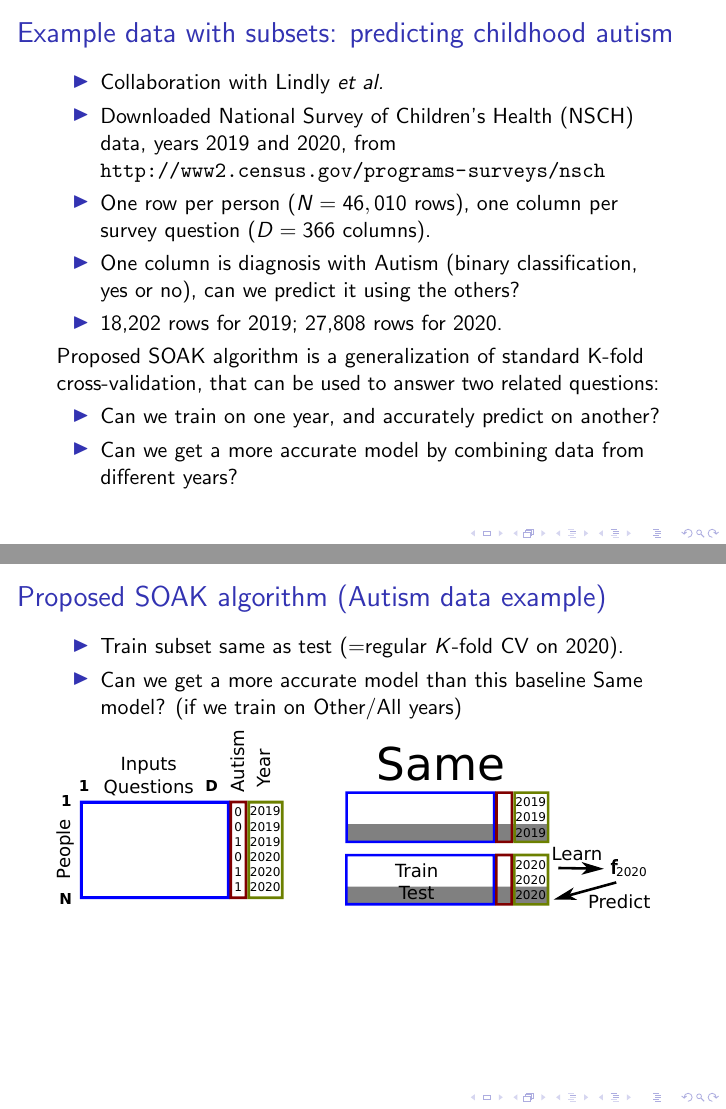
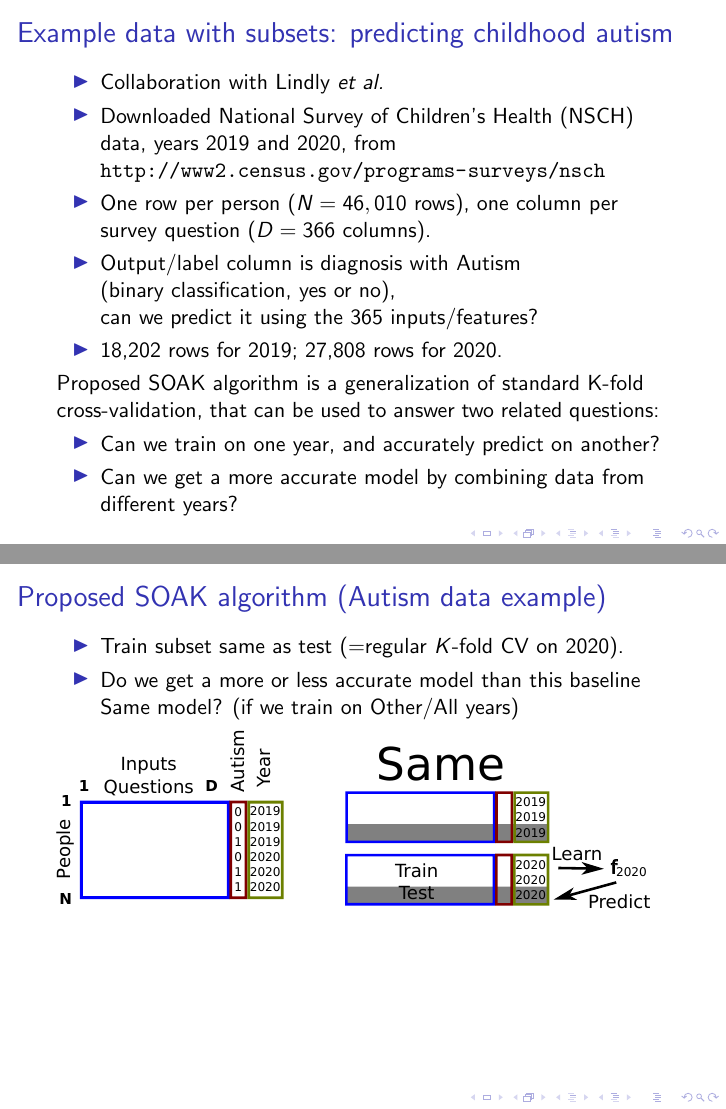
Before and after one commit to tdhock/two-new-algos-sci-ml, LaTeX slides (HOCKING-two-new-algos-sci-ml-slides.tex): pages 7 and 10 of 49, joined at a grey line. Compiled offline with pdfLaTeX.

Commit message:
input output

```diff
--- a/HOCKING-two-new-algos-sci-ml-slides.tex
+++ b/HOCKING-two-new-algos-sci-ml-slides.tex
@@ -122,8 +122,9 @@
     years 2019 and 2020, from
     \url{http://www2.census.gov/programs-surveys/nsch}
   \item One row per person ($N=46,010$ rows), one column per survey question ($D=366$ columns).
-  \item One column is diagnosis with Autism (binary
-    classification, yes or no), can we predict it using the others?
+  \item Output/label column is diagnosis with Autism\\
+    (binary classification, yes or no),\\
+    can we predict it using the 365 inputs/features?
   \item 18,202 rows for 2019; 27,808 rows for 2020.
   \end{itemize}
   Proposed SOAK algorithm is a generalization of standard K-fold cross-validation, that can be used to answer two related questions:
@@ -167,7 +168,7 @@
   \frametitle{Proposed SOAK algorithm (Autism data example)}
   \begin{itemize}
   \item Train subset same as test (=regular $K$-fold CV on 2020).
-    \item Can we get a more accurate model than this baseline Same model? (if we train on Other/All years)
+    \item Do we get a more or less accurate model than this baseline Same model? (if we train on Other/All years)
   \end{itemize}
   \includegraphics[width=\textwidth]{drawing-cv-same-other-years-2.pdf}
 \end{frame}
```
